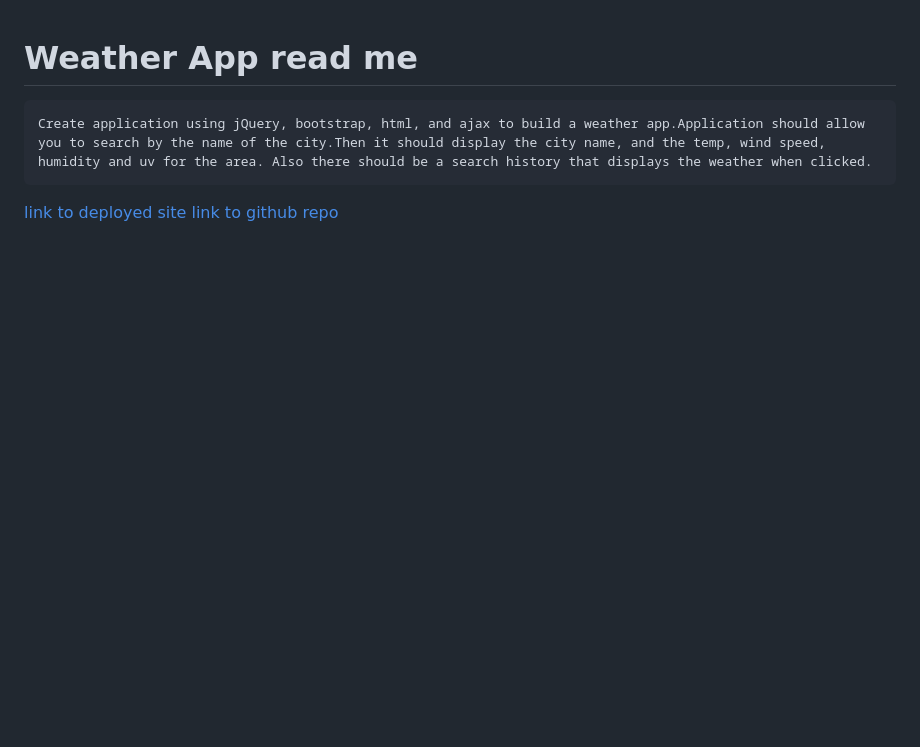
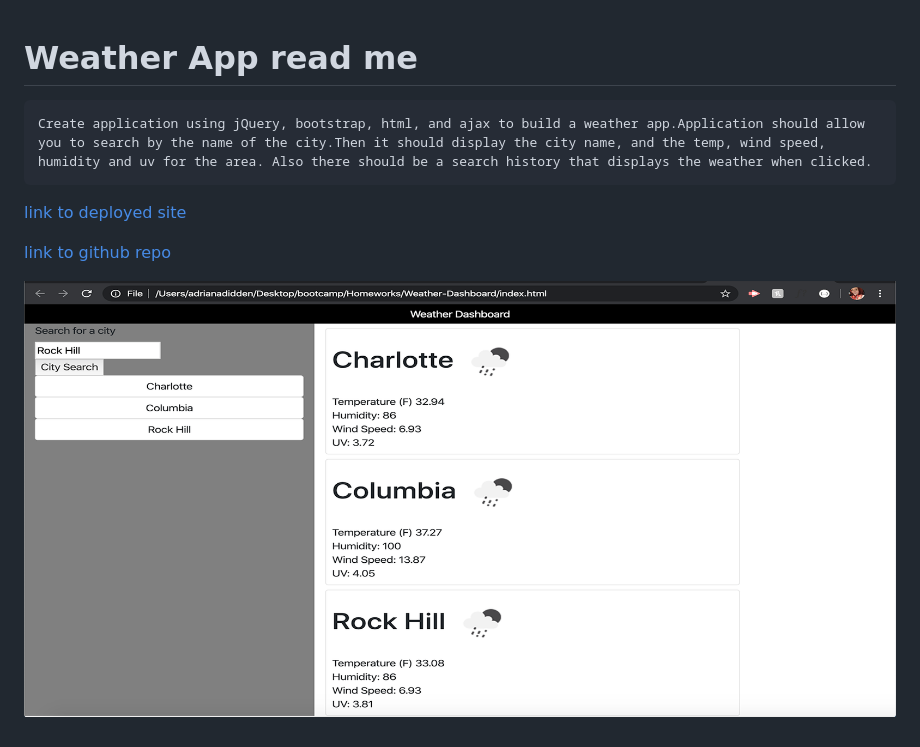
Before and after one commit to adriana-didden/Weather-Dashboard, a Markdown page: README.md, the part around the change. Drawn GitHub-style; pictures changed too: assets/images/weather.png (added); blank space fills up the shorter version.

Commit message:
added screenshot to read me

```diff
--- a/README.md
+++ b/README.md
@@ -3,4 +3,7 @@
     Create application using jQuery, bootstrap, html, and ajax to build a weather app.Application should allow you to search by the name of the city.Then it should display the city name, and the temp, wind speed, humidity and uv for the area. Also there should be a search history that displays the weather when clicked.
 
 [link to deployed site](https://adriana-didden.github.io/Weather-Dashboard/)
+
 [link to github repo](https://github.com/adriana-didden/Weather-Dashboard)
+
+![screenshot](./assets/images/weather.png)
```
